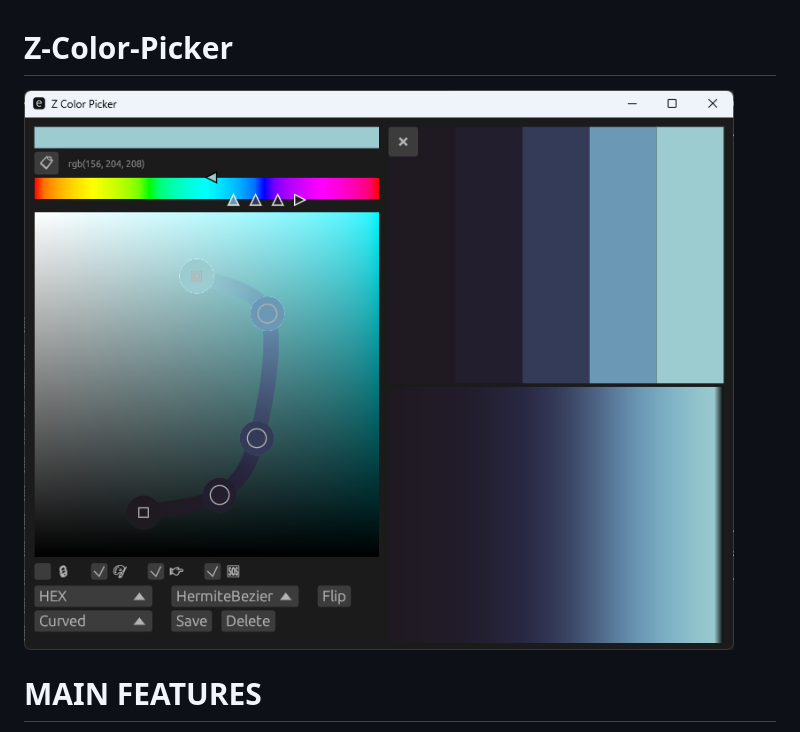
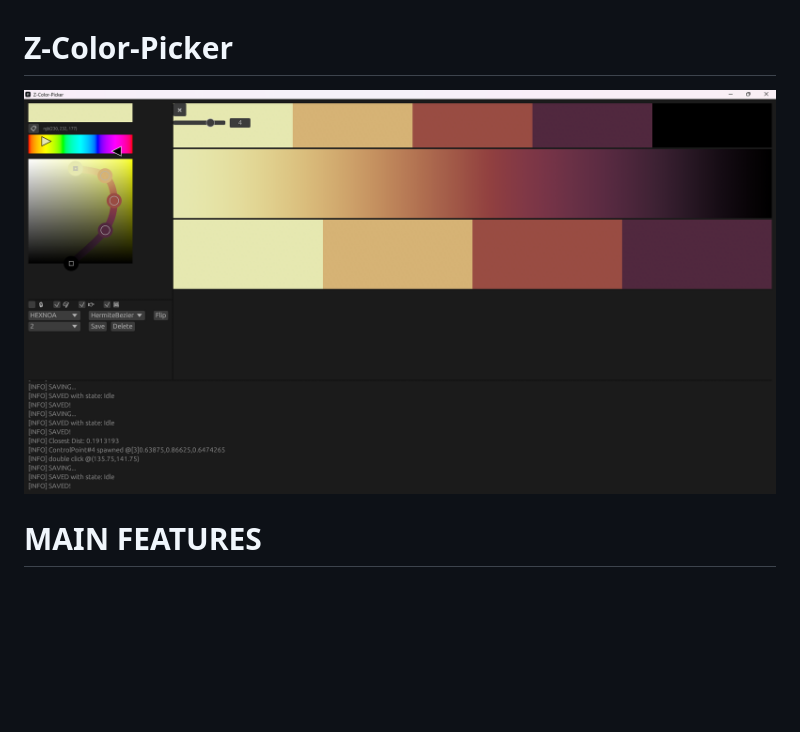
Before and after one commit to fjz345/Z-Color-Picker, a Markdown page: README.md, the part around the change. Rendered like a GitHub page; pictures changed too: img/new_egui_tiles.png (added); blank space fills up the shorter version.

Commit message:
Updated readme image

```diff
--- a/README.md
+++ b/README.md
@@ -1,6 +1,6 @@
 # Z-Color-Picker
 
-![alt text](img/preview_even_newer.png)
+![alt text](img/new_egui_tiles.png)
 
 # MAIN FEATURES
 
```
